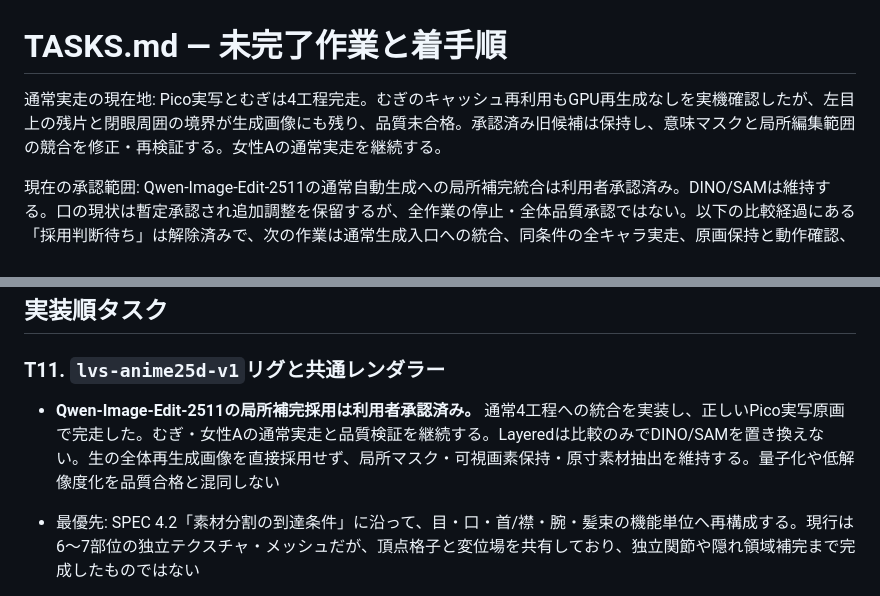
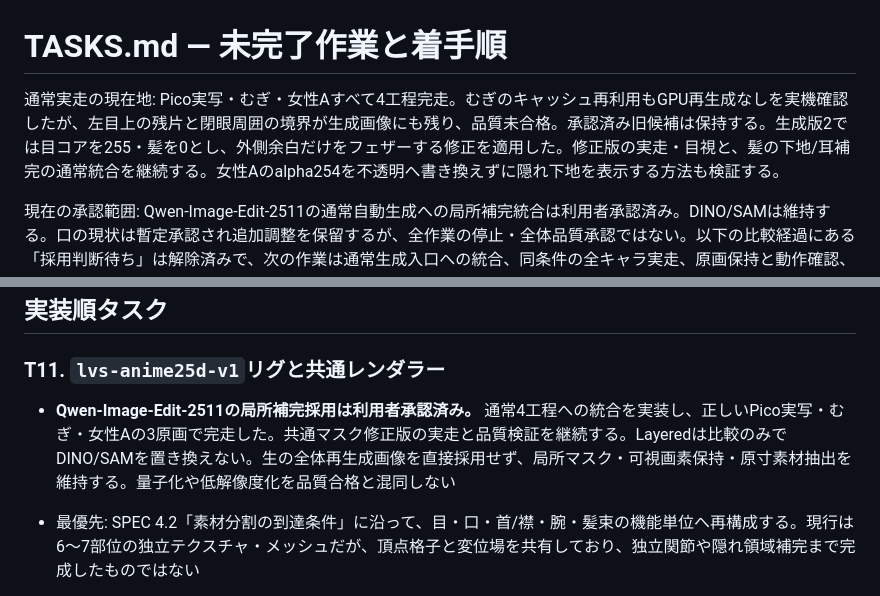
Before and after one commit to benybeny777/test, a Markdown page: docs/TASKS.md, 2 parts joined by grey strips. Drawn GitHub-style.

```diff
--- a/docs/TASKS.md
+++ b/docs/TASKS.md
@@ -1,6 +1,6 @@
 # TASKS.md — 未完了作業と着手順
 
-通常実走の現在地: Pico実写とむぎは4工程完走。むぎのキャッシュ再利用もGPU再生成なしを実機確認したが、左目上の残片と閉眼周囲の境界が生成画像にも残り、品質未合格。承認済み旧候補は保持し、意味マスクと局所編集範囲の競合を修正・再検証する。女性Aの通常実走を継続する。
+通常実走の現在地: Pico実写・むぎ・女性Aすべて4工程完走。むぎのキャッシュ再利用もGPU再生成なしを実機確認したが、左目上の残片と閉眼周囲の境界が生成画像にも残り、品質未合格。承認済み旧候補は保持する。生成版2では目コアを255・髪を0とし、外側余白だけをフェザーする修正を適用した。修正版の実走・目視と、髪の下地/耳補完の通常統合を継続する。女性Aのalpha254を不透明へ書き換えずに隠れ下地を表示する方法も検証する。
 
 現在の承認範囲: Qwen-Image-Edit-2511の通常自動生成への局所補完統合は利用者承認済み。DINO/SAMは維持する。口の現状は暫定承認され追加調整を保留するが、全作業の停止・全体品質承認ではない。以下の比較経過にある「採用判断待ち」は解除済みで、次の作業は通常生成入口への統合、同条件の全キャラ実走、原画保持と動作確認、スマホ用成果物の更新である。
 
@@ -22,7 +22,7 @@ Pico実写の局所閉眼比較は1088.75秒で完了し、口・首・襟の画
 
 ### T11. `lvs-anime25d-v1`リグと共通レンダラー
 
-- **Qwen-Image-Edit-2511の局所補完採用は利用者承認済み。** 通常4工程への統合を実装し、正しいPico実写原画で完走した。むぎ・女性Aの通常実走と品質検証を継続する。Layeredは比較のみでDINO/SAMを置き換えない。生の全体再生成画像を直接採用せず、局所マスク・可視画素保持・原寸素材抽出を維持する。量子化や低解像度化を品質合格と混同しない
+- **Qwen-Image-Edit-2511の局所補完採用は利用者承認済み。** 通常4工程への統合を実装し、正しいPico実写・むぎ・女性Aの3原画で完走した。共通マスク修正版の実走と品質検証を継続する。Layeredは比較のみでDINO/SAMを置き換えない。生の全体再生成画像を直接採用せず、局所マスク・可視画素保持・原寸素材抽出を維持する。量子化や低解像度化を品質合格と混同しない
 
 - 最優先: SPEC 4.2「素材分割の到達条件」に沿って、目・口・首/襟・腕・髪束の機能単位へ再構成する。現行は6〜7部位の独立テクスチャ・メッシュだが、頂点格子と変位場を共有しており、独立関節や隠れ領域補完まで完成したものではない
 - SPEC 4.2「品質優先パイプラインの設計」の構造解析・素材分離・補完・リグ・QAを独立させる。未確定の意味解析/補完方式の比較を先に行い、固定領域の細分化だけで実装を進めない
```
Also changed, not shown: SPEC.md (+2 -0 lines), docs/CHARACTER_GALLERY.md (+9 -1 lines), docs/character-gallery-25d/female-a/closed.png (added), docs/character-gallery-25d/female-a/full.png (added), docs/character-gallery-25d/female-a/half.png (added), 5 other files.
